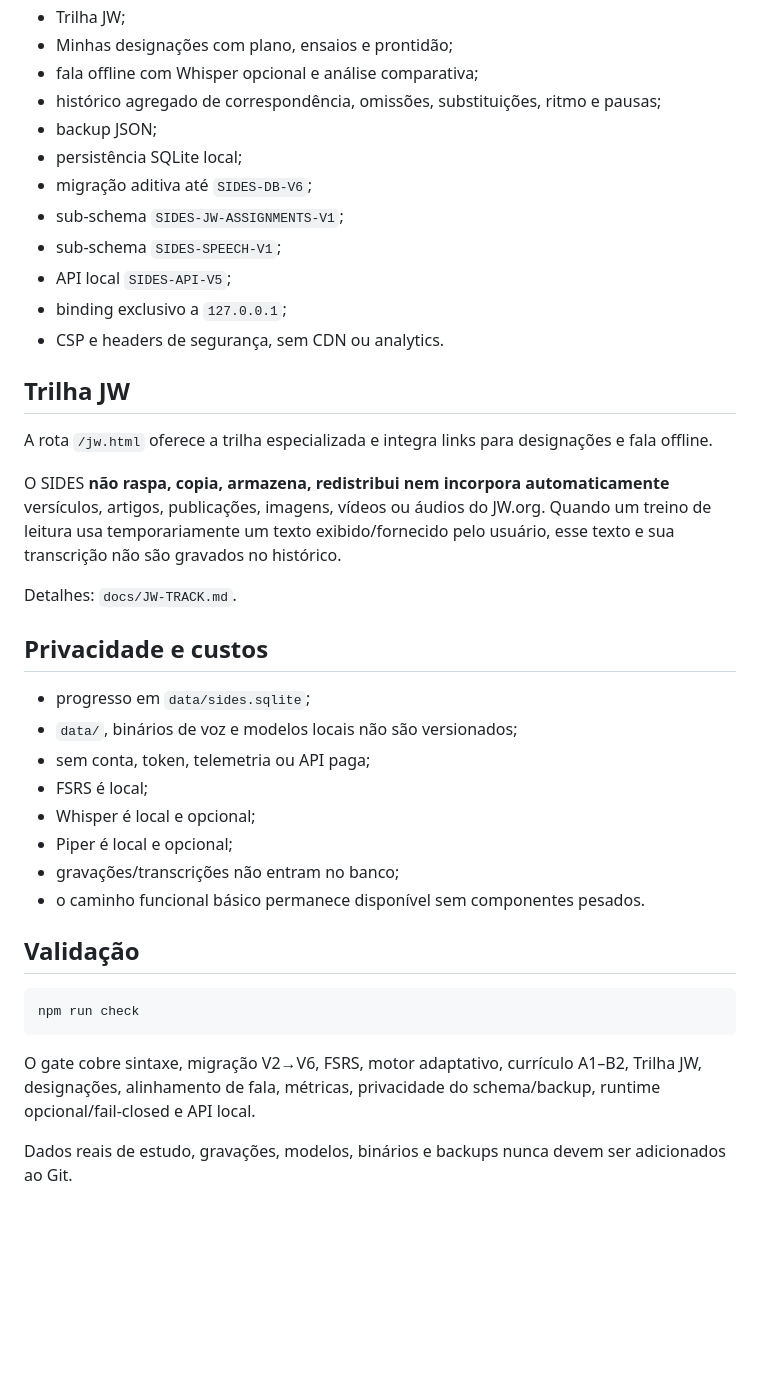
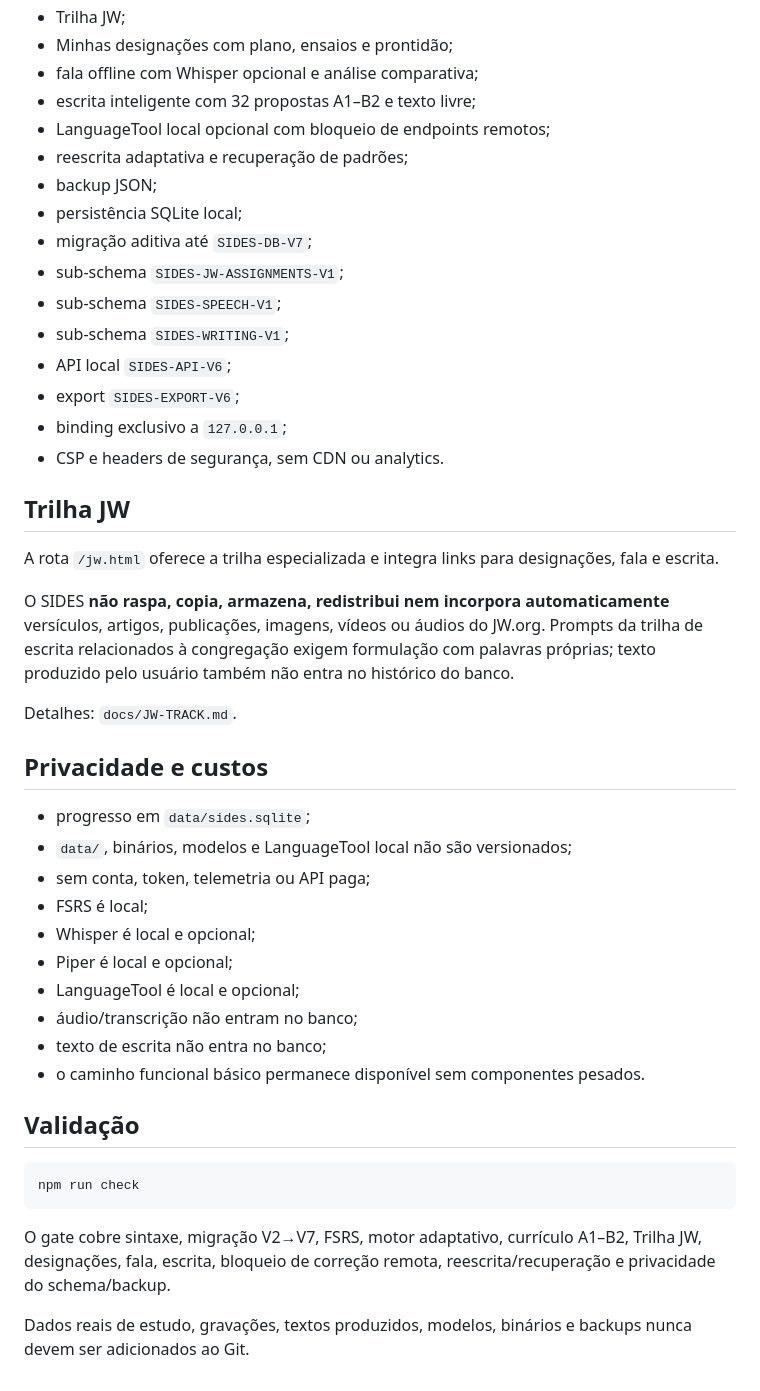
Before and after one commit to gustafsom/sides, a Markdown page: README.md, the part around one of its changes. GitHub-like rendering; blank space fills up the shorter version.

````diff
--- a/README.md
+++ b/README.md
@@ -106,33 +134,39 @@ Detalhes técnicos: `docs/OFFLINE-SPEECH.md` e `docs/FREE-TOOLS.md`.
 - Trilha JW;
 - Minhas designações com plano, ensaios e prontidão;
 - fala offline com Whisper opcional e análise comparativa;
-- histórico agregado de correspondência, omissões, substituições, ritmo e pausas;
+- escrita inteligente com 32 propostas A1–B2 e texto livre;
+- LanguageTool local opcional com bloqueio de endpoints remotos;
+- reescrita adaptativa e recuperação de padrões;
 - backup JSON;
 - persistência SQLite local;
-- migração aditiva até `SIDES-DB-V6`;
+- migração aditiva até `SIDES-DB-V7`;
 - sub-schema `SIDES-JW-ASSIGNMENTS-V1`;
 - sub-schema `SIDES-SPEECH-V1`;
-- API local `SIDES-API-V5`;
+- sub-schema `SIDES-WRITING-V1`;
+- API local `SIDES-API-V6`;
+- export `SIDES-EXPORT-V6`;
 - binding exclusivo a `127.0.0.1`;
 - CSP e headers de segurança, sem CDN ou analytics.
 
 ## Trilha JW
 
-A rota `/jw.html` oferece a trilha especializada e integra links para designações e fala offline.
+A rota `/jw.html` oferece a trilha especializada e integra links para designações, fala e escrita.
 
-O SIDES **não raspa, copia, armazena, redistribui nem incorpora automaticamente** versículos, artigos, publicações, imagens, vídeos ou áudios do JW.org. Quando um treino de leitura usa temporariamente um texto exibido/fornecido pelo usuário, esse texto e sua transcrição não são gravados no histórico.
+O SIDES **não raspa, copia, armazena, redistribui nem incorpora automaticamente** versículos, artigos, publicações, imagens, vídeos ou áudios do JW.org. Prompts da trilha de escrita relacionados à congregação exigem formulação com palavras próprias; texto produzido pelo usuário também não entra no histórico do banco.
 
 Detalhes: `docs/JW-TRACK.md`.
 
 ## Privacidade e custos
 
 - progresso em `data/sides.sqlite`;
-- `data/`, binários de voz e modelos locais não são versionados;
+- `data/`, binários, modelos e LanguageTool local não são versionados;
 - sem conta, token, telemetria ou API paga;
 - FSRS é local;
 - Whisper é local e opcional;
 - Piper é local e opcional;
-- gravações/transcrições não entram no banco;
+- LanguageTool é local e opcional;
+- áudio/transcrição não entram no banco;
+- texto de escrita não entra no banco;
 - o caminho funcional básico permanece disponível sem componentes pesados.
 
 ## Validação
@@ -141,6 +175,6 @@ Detalhes: `docs/JW-TRACK.md`.
 npm run check
 ```
 
-O gate cobre sintaxe, migração V2→V6, FSRS, motor adaptativo, currículo A1–B2, Trilha JW, designações, alinhamento de fala, métricas, privacidade do schema/backup, runtime opcional/fail-closed e API local.
+O gate cobre sintaxe, migração V2→V7, FSRS, motor adaptativo, currículo A1–B2, Trilha JW, designações, fala, escrita, bloqueio de correção remota, reescrita/recuperação e privacidade do schema/backup.
 
-Dados reais de estudo, gravações, modelos, binários e backups nunca devem ser adicionados ao Git.
+Dados reais de estudo, gravações, textos produzidos, modelos, binários e backups nunca devem ser adicionados ao Git.
````
Also changed, not shown: other parts of README.md (+60 -32 lines).
